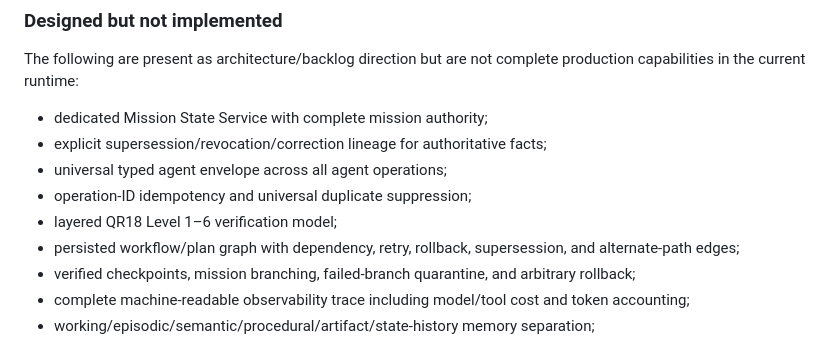
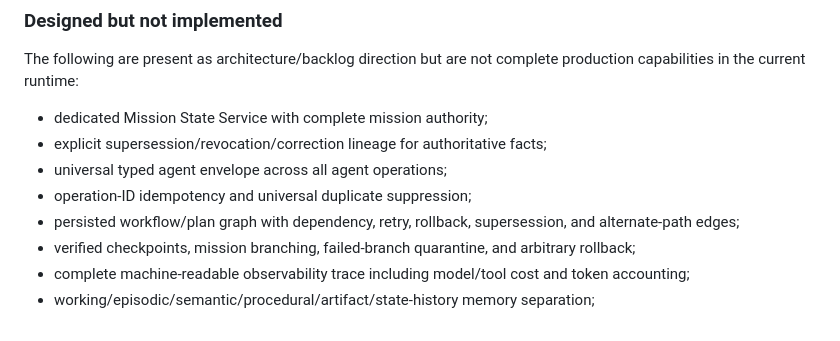
Before and after one commit to justinevans4040-cloud/athere-mesh, a Markdown page: docs/current/ATHERE_ARCHITECTURE_BASELINE_2026-08-26.md, the part around the change. GitHub-like rendering.

Commit message:
Docs: mark layered QR18 implemented in architecture baseline.

```diff
--- a/docs/current/ATHERE_ARCHITECTURE_BASELINE_2026-08-26.md
+++ b/docs/current/ATHERE_ARCHITECTURE_BASELINE_2026-08-26.md
@@ -134,7 +134,6 @@ The following are present as architecture/backlog direction but are not complete
 - explicit supersession/revocation/correction lineage for authoritative facts;
 - universal typed agent envelope across all agent operations;
 - operation-ID idempotency and universal duplicate suppression;
-- layered QR18 Level 1–6 verification model;
 - persisted workflow/plan graph with dependency, retry, rollback, supersession, and alternate-path edges;
 - verified checkpoints, mission branching, failed-branch quarantine, and arbitrary rollback;
 - complete machine-readable observability trace including model/tool cost and token accounting;
```
